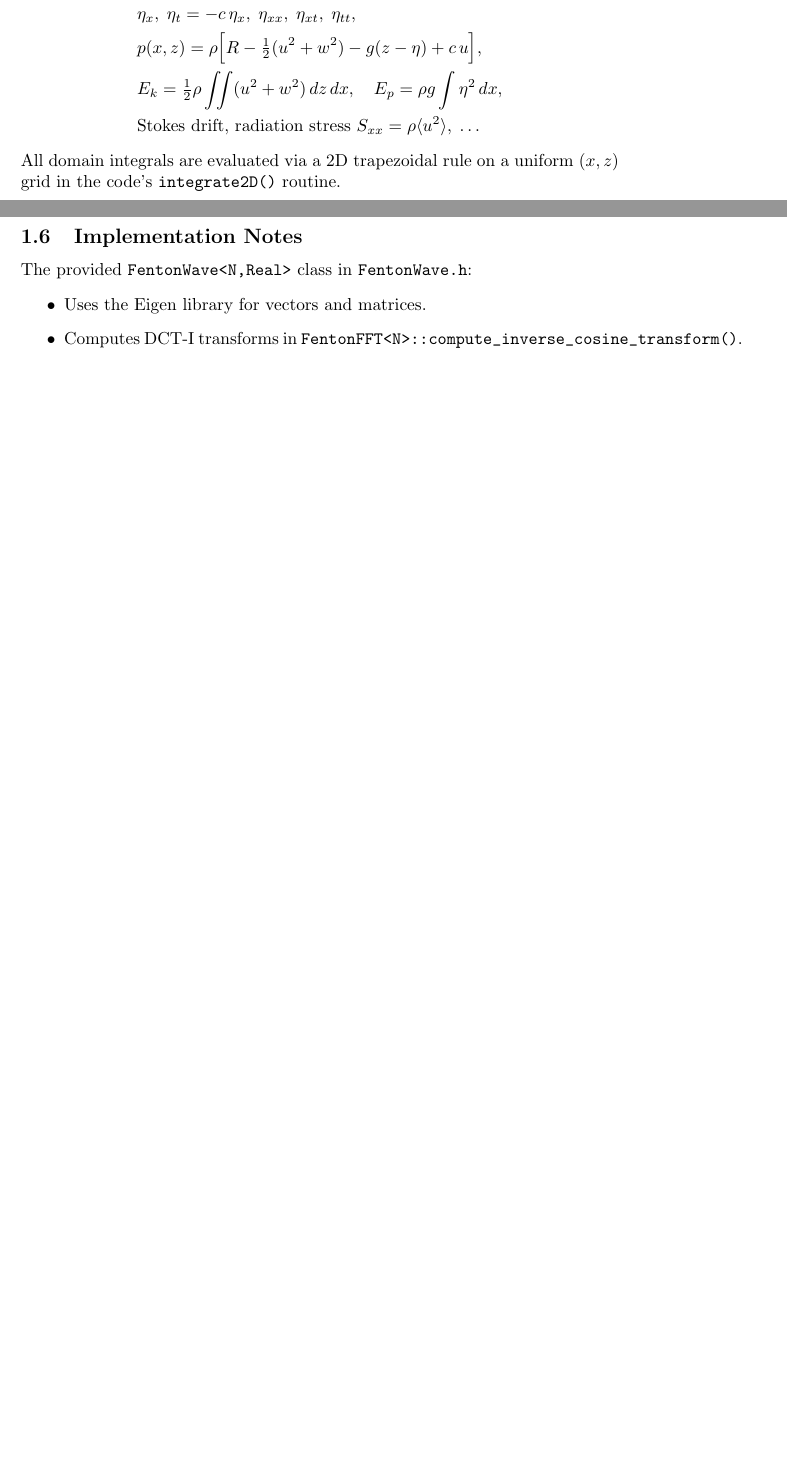
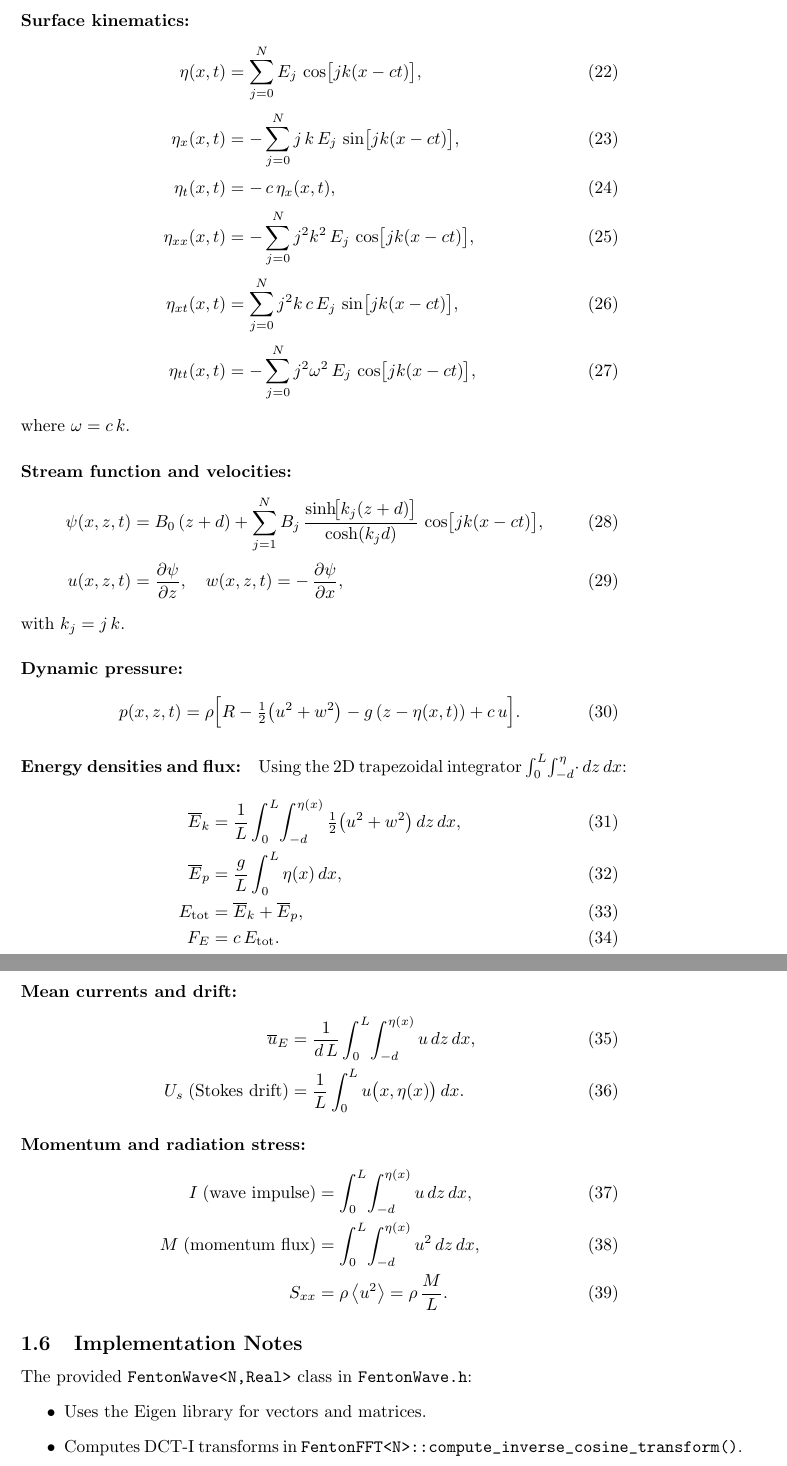
Before and after one commit to bareboat-necessities/bbn-wave-period-esp32, a LaTeX document (bbn_wave_freq_m5atomS3/doc/wave_model_fenton.tex): two parts of pages 4 and 5 of 6 before the commit and two parts of pages 5 and 6 of 7 after it, joined at a grey line, cut at the place of the change, the shorter picture padded with empty space. Compiled offline with pdfLaTeX.

Commit message:
Update wave_model_fenton.tex

```diff
--- a/bbn_wave_freq_m5atomS3/doc/wave_model_fenton.tex
+++ b/bbn_wave_freq_m5atomS3/doc/wave_model_fenton.tex
@@ -217,15 +216,73 @@ After convergence one computes:
-& c = B_0,\qquad \omega = c\,k,\qquad T=\frac{2\pi}{\omega},\\
-& u(x,z)=\psi_z,\quad
-  w(x,z)=-\psi_x,\\
-& \eta_x,\;\eta_t=-c\,\eta_x,\;\eta_{xx},\;\eta_{xt},\;\eta_{tt},\\
-& p(x,z)=\rho\Bigl[R-\tfrac12(u^2+w^2)-g(z-\eta)+c\,u\Bigr],\\
-& E_k = \tfrac12\rho\iint (u^2+w^2)\,dz\,dx,
+Once the spectral solution \(\{B_j\},\{E_j\},c,R\) is obtained, the implementation computes the following physical fields and integral measures:
+
+\paragraph{Surface kinematics:}
+\begin{align}
+\eta(x,t) &= \sum_{j=0}^{N} E_{j}\,\cos\bigl[jk(x - ct)\bigr], \\[0.5ex]
+\eta_{x}(x,t) &= -\sum_{j=0}^{N} j\,k\,E_{j}\,\sin\bigl[jk(x - ct)\bigr], \\[0.5ex]
+\eta_{t}(x,t) &= -\,c\,\eta_{x}(x,t), \\[0.5ex]
+\eta_{xx}(x,t) &= -\sum_{j=0}^{N} j^{2}k^{2}\,E_{j}\,\cos\bigl[jk(x - ct)\bigr], \\[0.5ex]
+\eta_{xt}(x,t) &= \sum_{j=0}^{N} j^{2}k\,c\,E_{j}\,\sin\bigl[jk(x - ct)\bigr], \\[0.5ex]
+\eta_{tt}(x,t) &= -\sum_{j=0}^{N} j^{2}\omega^{2}\,E_{j}\,\cos\bigl[jk(x - ct)\bigr],
+\end{align}
+where \(\omega = c\,k\).
+
+\paragraph{Stream function and velocities:}
+\begin{align}
+\psi(x,z,t)
+&= B_{0}\,(z + d)
+   + \sum_{j=1}^{N} B_{j}\,
+     \frac{\sinh\!\bigl[k_{j}(z + d)\bigr]}{\cosh(k_{j}d)}\,
+     \cos\bigl[jk(x - ct)\bigr],
+   \\[0.5ex]
+u(x,z,t) &= \frac{\partial \psi}{\partial z},
 \quad
-E_p = \rho g\int \eta^2\,dx,\\
-&\text{Stokes drift, radiation stress }
-S_{xx}=\rho\langle u^2\rangle,\;\dots
-\end{align*}
-All domain integrals are evaluated via a 2D trapezoidal rule on a uniform $(x,z)$ grid in the code’s \verb|integrate2D()| routine.
+w(x,z,t) = -\,\frac{\partial \psi}{\partial x},
+\end{align}
+with \(k_{j}=j\,k\).
+
+\paragraph{Dynamic pressure:}
+\begin{equation}
+p(x,z,t)
+= \rho\Bigl[R - \tfrac12\bigl(u^{2}+w^{2}\bigr) - g\,(z - \eta(x,t)) + c\,u\Bigr].
+\end{equation}
+
+\paragraph{Energy densities and flux:}
+Using the 2D trapezoidal integrator \(\int_{0}^{L}\!\int_{-d}^{\eta}\!\cdot\,dz\,dx\):
+\begin{align}
+\overline{E}_{k}
+&= \frac{1}{L}\int_{0}^{L}\!\int_{-d}^{\eta(x)} \tfrac12\bigl(u^{2}+w^{2}\bigr)\,dz\,dx,
+\\
+\overline{E}_{p}
+&= \frac{g}{L}\int_{0}^{L} \eta(x)\,dx,
+\\
+E_{\rm tot}
+&= \overline{E}_{k} + \overline{E}_{p},
+\\
+F_{E}
+&= c\,E_{\rm tot}.
+\end{align}
+
+\paragraph{Mean currents and drift:}
+\begin{align}
+\overline{u}_{E}
+&= \frac{1}{d\,L}\int_{0}^{L}\!\int_{-d}^{\eta(x)} u\,dz\,dx,
+\\
+U_{s}\;({\rm Stokes\ drift})
+&= \frac{1}{L}\int_{0}^{L} u\bigl(x,\eta(x)\bigr)\,dx.
+\end{align}
+
+\paragraph{Momentum and radiation stress:}
+\begin{align}
+I\;({\rm wave\ impulse})
+&= \int_{0}^{L}\!\int_{-d}^{\eta(x)} u\,dz\,dx,
+\\
+M\;({\rm momentum\ flux})
+&= \int_{0}^{L}\!\int_{-d}^{\eta(x)} u^{2}\,dz\,dx,
+\\
+S_{xx}
+&= \rho\,\bigl\langle u^{2}\bigr\rangle
+   = \rho\,\frac{M}{L}.
+\end{align}
 
 \subsection{Implementation Notes}
 
```
Also changed, not shown: bbn_wave_freq_m5atomS3/doc/wave_model_fenton.tex (3 more changed lines).
